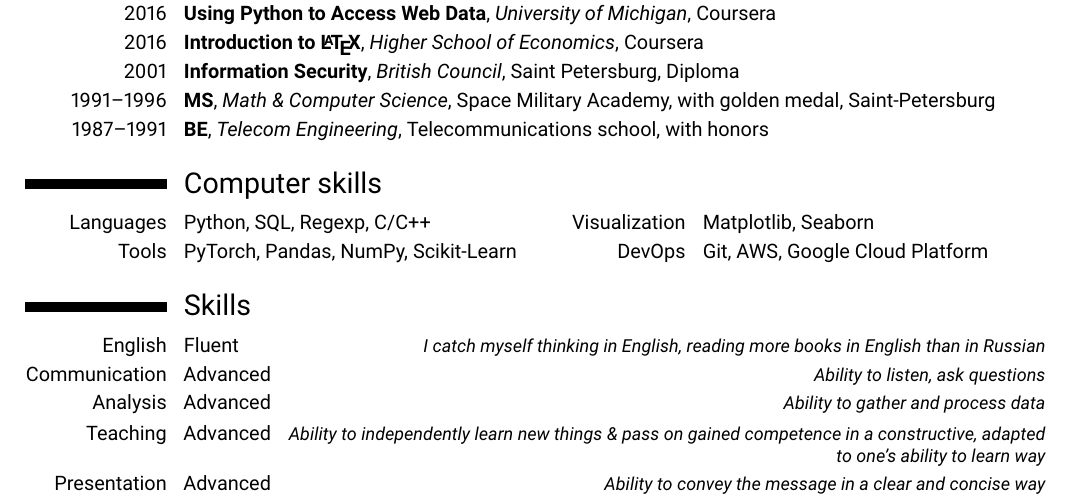
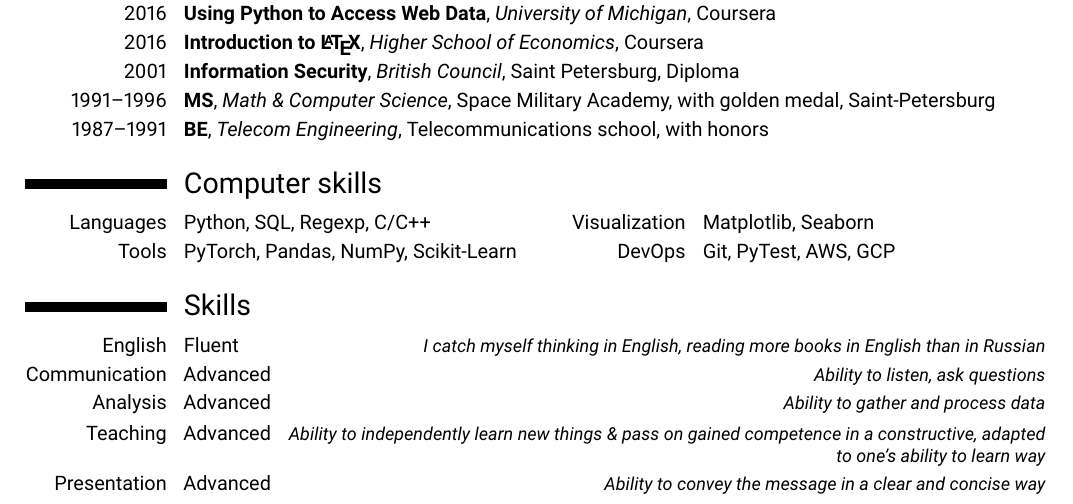
Before and after one commit to kdorichev/cv, a LaTeX CV (cv.tex): part of the page, cut so that both start at the same text. Compiled offline with pdfLaTeX.

Commit message:
PyTest added

```diff
--- a/cv.tex
+++ b/cv.tex
@@ -139,7 +139,7 @@
 \section{Computer skills}
 
 	\cvdoubleitem{Languages}{Python, SQL, Regexp, C/C++}{Visualization}{Matplotlib, Seaborn}
-	\cvdoubleitem{Tools}{PyTorch, Pandas, NumPy, Scikit-Learn}{DevOps}{Git, AWS, Google Cloud Platform}
+	\cvdoubleitem{Tools}{PyTorch, Pandas, NumPy, Scikit-Learn}{DevOps}{Git, PyTest, AWS, GCP}
 %	\cvdoubleitem {Typesetting}{\LaTeX, Scribus} {Graphics}{GIMP, Inkscape}
 
 \section{Skills}
```
Also changed, not shown: cv.pdf.
